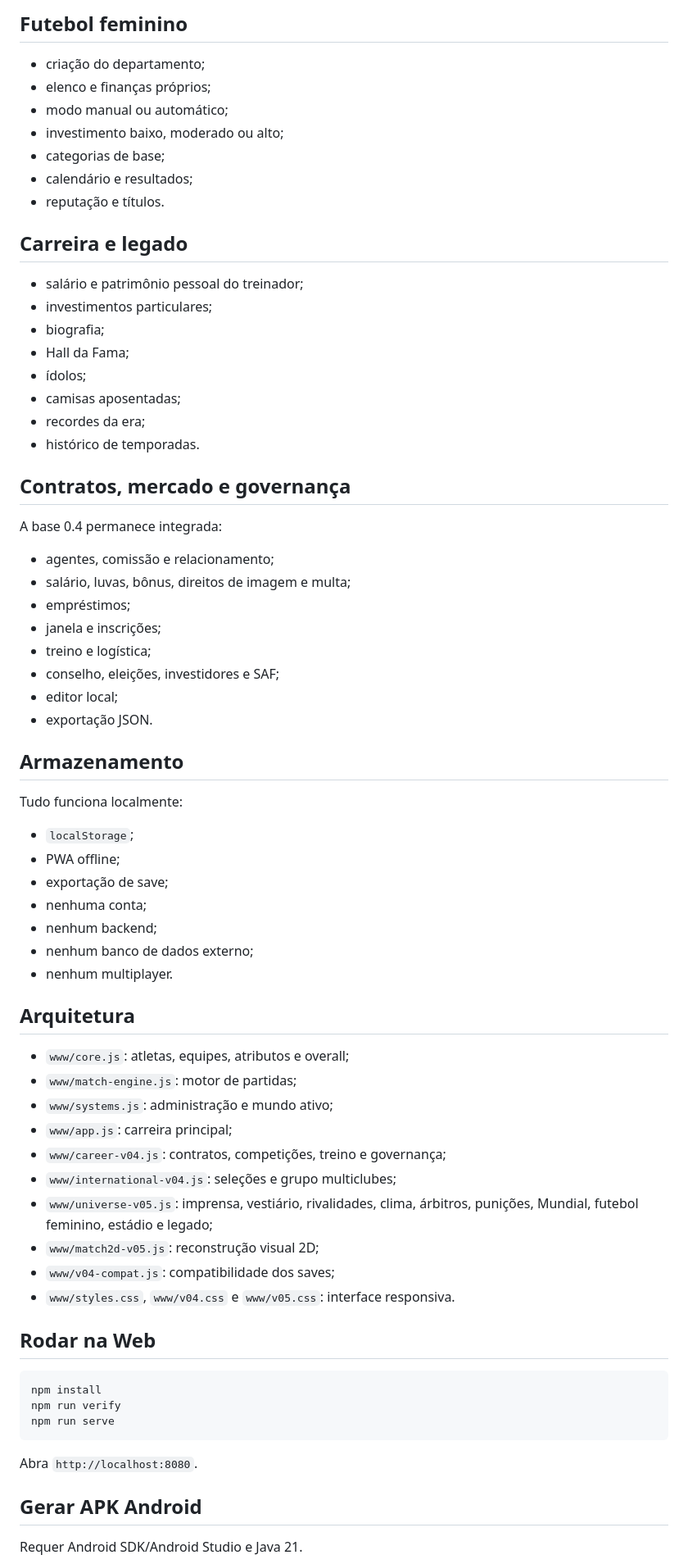
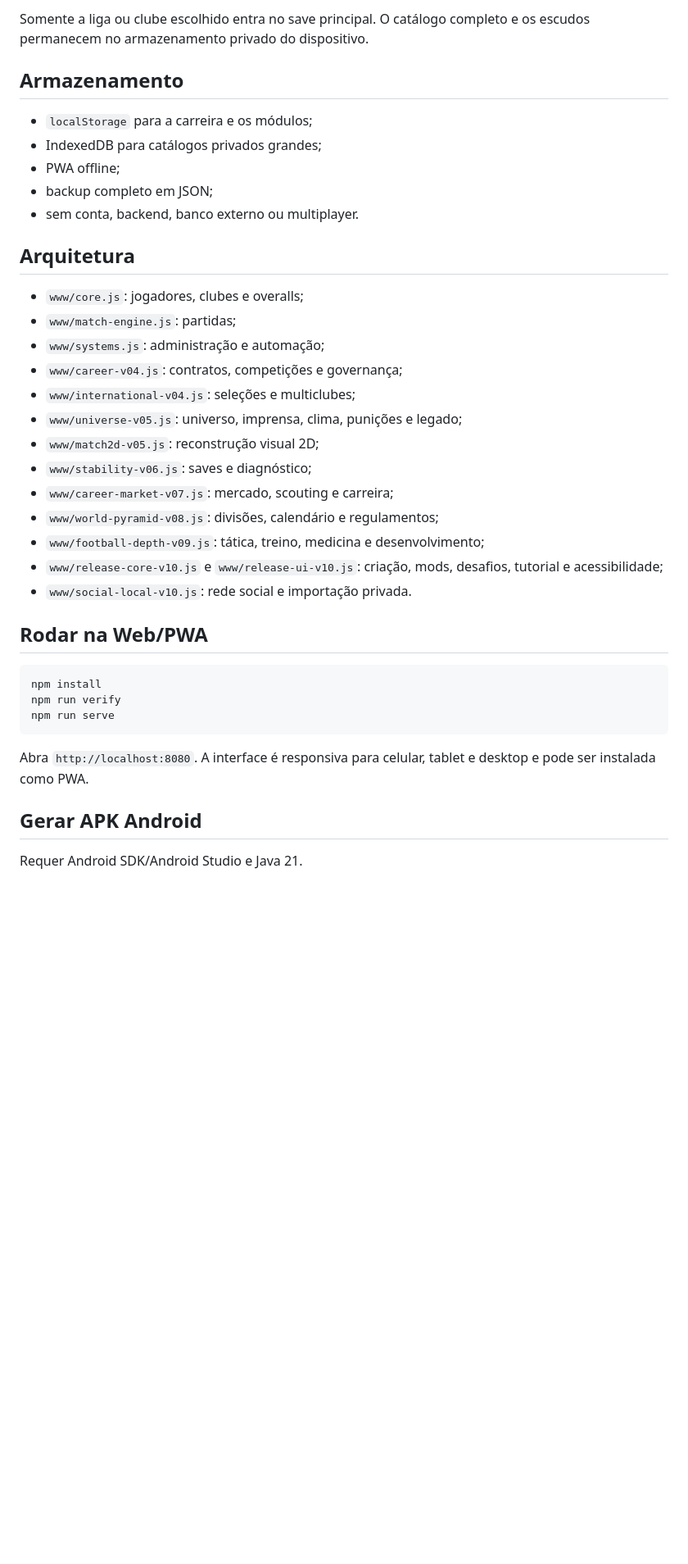
Before and after one commit to Camillox2/Prototype, a Markdown page: futmaster/README.md, the part around one of its changes. Shown at 82% size. GitHub-like rendering; blank space fills up the shorter version.

````diff
--- a/futmaster/README.md
+++ b/futmaster/README.md
@@ -120,63 +48,30 @@ As obras possuem custo, duração e efeitos permanentes.
-## Futebol feminino
-
-- criação do departamento;
-- elenco e finanças próprios;
-- modo manual ou automático;
-- investimento baixo, moderado ou alto;
-- categorias de base;
-- calendário e resultados;
-- reputação e títulos.
-
-## Carreira e legado
-
-- salário e patrimônio pessoal do treinador;
-- investimentos particulares;
-- biografia;
-- Hall da Fama;
-- ídolos;
-- camisas aposentadas;
-- recordes da era;
-- histórico de temporadas.
-
-## Contratos, mercado e governança
-
-A base 0.4 permanece integrada:
-
-- agentes, comissão e relacionamento;
-- salário, luvas, bônus, direitos de imagem e multa;
-- empréstimos;
-- janela e inscrições;
-- treino e logística;
-- conselho, eleições, investidores e SAF;
-- editor local;
-- exportação JSON.
+Somente a liga ou clube escolhido entra no save principal. O catálogo completo e os escudos permanecem no armazenamento privado do dispositivo.
 
 ## Armazenamento
 
-Tudo funciona localmente:
-
-- `localStorage`;
+- `localStorage` para a carreira e os módulos;
+- IndexedDB para catálogos privados grandes;
 - PWA offline;
-- exportação de save;
-- nenhuma conta;
-- nenhum backend;
-- nenhum banco de dados externo;
-- nenhum multiplayer.
+- backup completo em JSON;
+- sem conta, backend, banco externo ou multiplayer.
 
 ## Arquitetura
 
-- `www/core.js`: atletas, equipes, atributos e overall;
-- `www/match-engine.js`: motor de partidas;
-- `www/systems.js`: administração e mundo ativo;
-- `www/app.js`: carreira principal;
-- `www/career-v04.js`: contratos, competições, treino e governança;
-- `www/international-v04.js`: seleções e grupo multiclubes;
-- `www/universe-v05.js`: imprensa, vestiário, rivalidades, clima, árbitros, punições, Mundial, futebol feminino, estádio e legado;
+- `www/core.js`: jogadores, clubes e overalls;
+- `www/match-engine.js`: partidas;
+- `www/systems.js`: administração e automação;
+- `www/career-v04.js`: contratos, competições e governança;
+- `www/international-v04.js`: seleções e multiclubes;
+- `www/universe-v05.js`: universo, imprensa, clima, punições e legado;
 - `www/match2d-v05.js`: reconstrução visual 2D;
-- `www/v04-compat.js`: compatibilidade dos saves;
-- `www/styles.css`, `www/v04.css` e `www/v05.css`: interface responsiva.
+- `www/stability-v06.js`: saves e diagnóstico;
+- `www/career-market-v07.js`: mercado, scouting e carreira;
+- `www/world-pyramid-v08.js`: divisões, calendário e regulamentos;
+- `www/football-depth-v09.js`: tática, treino, medicina e desenvolvimento;
+- `www/release-core-v10.js` e `www/release-ui-v10.js`: criação, mods, desafios, tutorial e acessibilidade;
+- `www/social-local-v10.js`: rede social e importação privada.
 
-## Rodar na Web
+## Rodar na Web/PWA
 
 ```bash
 npm install
@@ -184,7 +79,7 @@ npm run verify
 npm run serve
 ```
 
-Abra `http://localhost:8080`.
+Abra `http://localhost:8080`. A interface é responsiva para celular, tablet e desktop e pode ser instalada como PWA.
 
 ## Gerar APK Android
 
````
Also changed, not shown: other parts of futmaster/README.md (+39 -116 lines).
